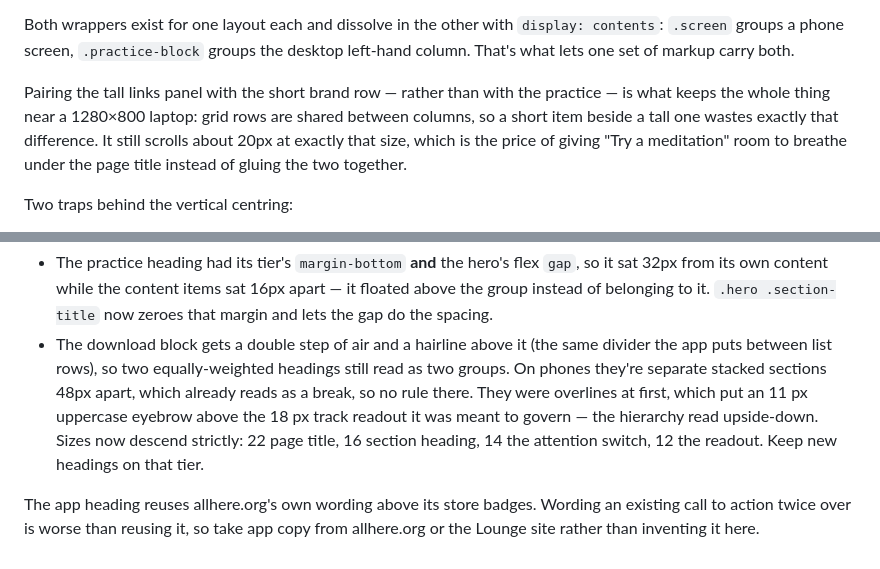
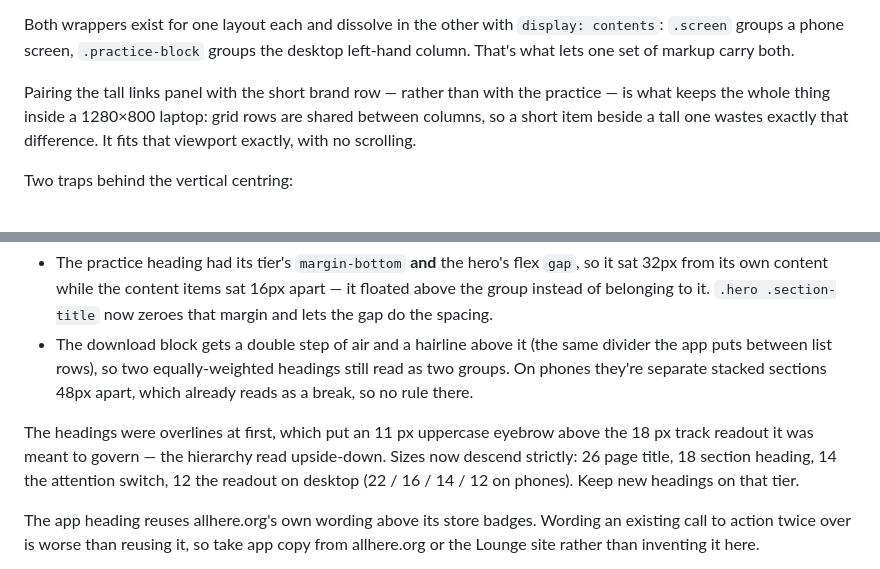
Before and after one commit to AllHereGeneva/AllHereLinks, a Markdown page: README.md, 2 parts joined by grey strips. Rendered like a GitHub page.

Commit message:
docs: correct two stale claims in the README
The desktop layout no longer scrolls at 1280x800 — cutting the app shot returned
those pixels — and an earlier find-and-replace had spliced an orphaned paragraph
onto the end of a list item, leaving the mobile type scale described in a passage
about desktop.

```diff
--- a/README.md
+++ b/README.md
@@ -85,10 +85,9 @@ Both wrappers exist for one layout each and dissolve in the other with
 desktop left-hand column. That's what lets one set of markup carry both.
 
 Pairing the tall links panel with the short brand row — rather than with the
-practice — is what keeps the whole thing near a 1280×800 laptop: grid rows are shared
-between columns, so a short item beside a tall one wastes exactly that difference. It
-still scrolls about 20px at exactly that size, which is the price of giving "Try a
-meditation" room to breathe under the page title instead of gluing the two together.
+practice — is what keeps the whole thing inside a 1280×800 laptop: grid rows are
+shared between columns, so a short item beside a tall one wastes exactly that
+difference. It fits that viewport exactly, with no scrolling.
 
 Two traps behind the vertical centring:
 
@@ -133,10 +132,13 @@ problem, and it made the heading read as a stray label. What actually fixes it:
 - The download block gets a double step of air and a hairline above it (the same
   divider the app puts between list rows), so two equally-weighted headings still
   read as two groups. On phones they're separate stacked sections 48px apart, which
-  already reads as a break, so no rule there. They were overlines at first, which put an 11 px uppercase eyebrow
-above the 18 px track readout it was meant to govern — the hierarchy read
-upside-down. Sizes now descend strictly: 22 page title, 16 section heading, 14 the
-attention switch, 12 the readout. Keep new headings on that tier.
+  already reads as a break, so no rule there.
+
+The headings were overlines at first, which put an 11 px uppercase eyebrow above the
+18 px track readout it was meant to govern — the hierarchy read upside-down. Sizes
+now descend strictly: 26 page title, 18 section heading, 14 the attention switch, 12
+the readout on desktop (22 / 16 / 14 / 12 on phones). Keep new headings on that
+tier.
 
 The app heading reuses allhere.org's own wording above its store badges. Wording an
 existing call to action twice over is worse than reusing it, so take app copy from
```
